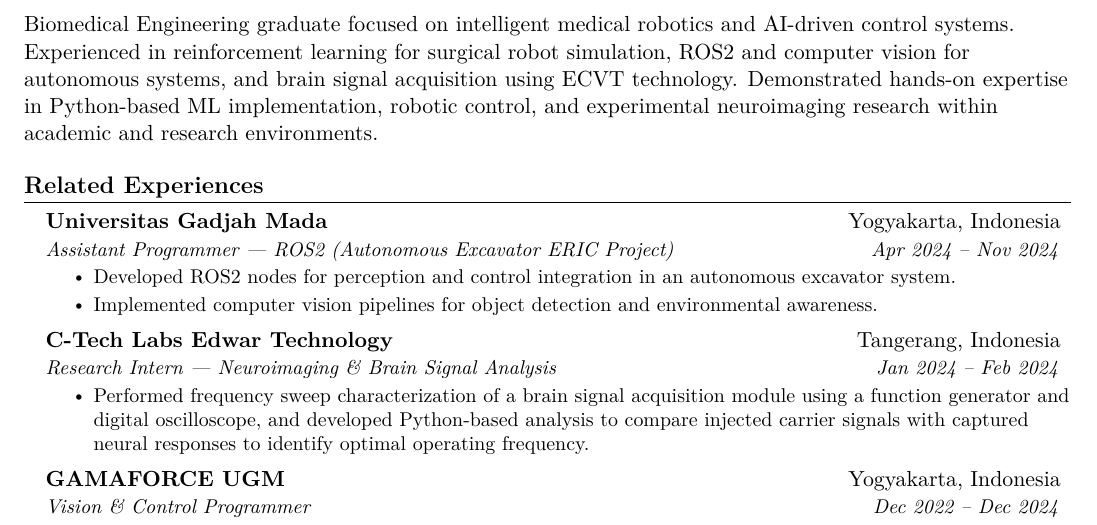
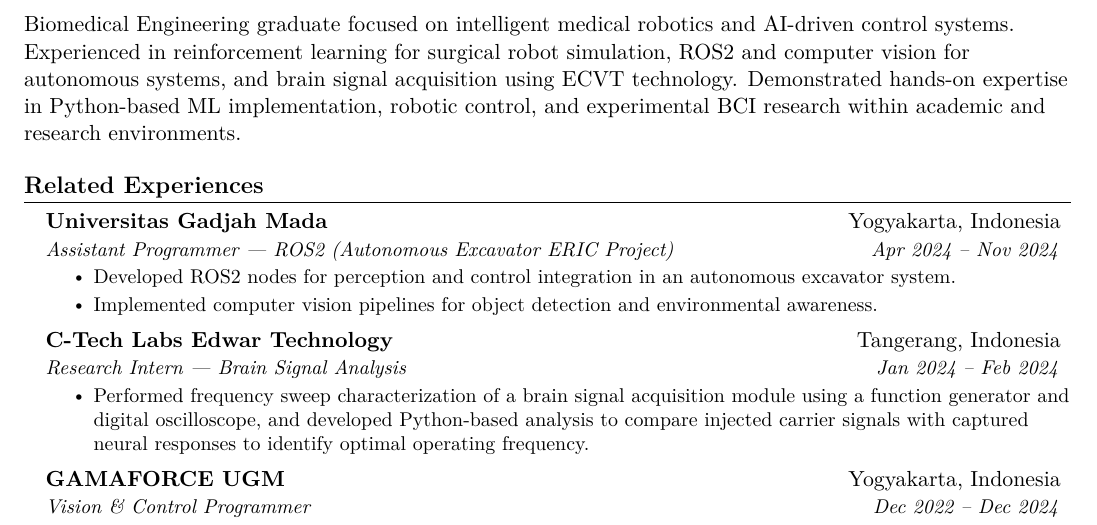
Before and after one commit to Burhanudin02/burhanudin02.github.io, a LaTeX document (latex/main/main.tex): part of the page, cut so that both start at the same text. Compiled offline with pdfLaTeX.

Commit message:
cv updated

```diff
--- a/latex/main/main.tex
+++ b/latex/main/main.tex
@@ -128,7 +128,7 @@
     \href{https://burhanudin02.github.io}{burhanudin02.github.io}
 \end{center}
 
-Biomedical Engineering graduate focused on intelligent medical robotics and AI-driven control systems. Experienced in reinforcement learning for surgical robot simulation, ROS2 and computer vision for autonomous systems, and brain signal acquisition using ECVT technology. Demonstrated hands-on expertise in Python-based ML implementation, robotic control, and experimental neuroimaging research within academic and research environments.
+Biomedical Engineering graduate focused on intelligent medical robotics and AI-driven control systems. Experienced in reinforcement learning for surgical robot simulation, ROS2 and computer vision for autonomous systems, and brain signal acquisition using ECVT technology. Demonstrated hands-on expertise in Python-based ML implementation, robotic control, and experimental BCI research within academic and research environments.
 
 %-----------EXPERIENCE-----------
 \section{Related Experiences}
@@ -154,7 +154,7 @@
 
     \resumeSubheading
       {C-Tech Labs Edwar Technology}{Tangerang, Indonesia}
-      {Research Intern — Neuroimaging \& Brain Signal Analysis}{Jan 2024 -- Feb 2024}
+      {Research Intern — Brain Signal Analysis}{Jan 2024 -- Feb 2024}
       \resumeItemListStart
         \resumeItem{Performed frequency sweep characterization of a brain signal acquisition module using a function generator and digital oscilloscope, and developed Python-based analysis to compare injected carrier signals with captured neural responses to identify optimal operating frequency.}
       \resumeItemListEnd
```
Also changed, not shown: latex/main/main.pdf, 6 other files.
